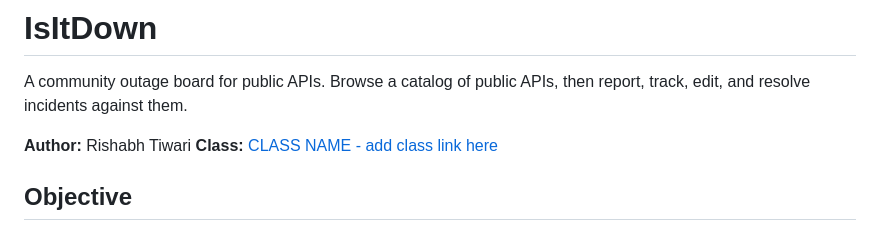
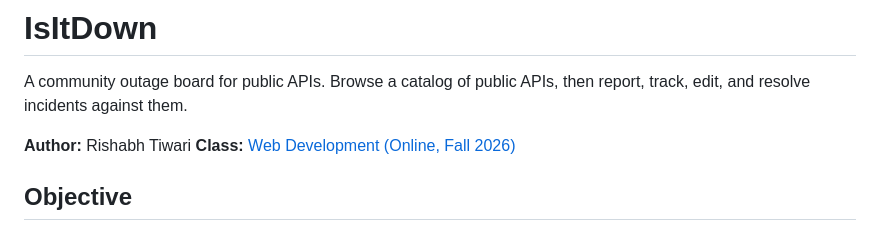
Before and after one commit to rishabht877/isitdown, a Markdown page: README.md, the part around the change. Drawn GitHub-style.

Commit message:
Add class link to README

```diff
--- a/README.md
+++ b/README.md
@@ -3,7 +3,7 @@
 A community outage board for public APIs. Browse a catalog of public APIs, then report, track, edit, and resolve incidents against them.
 
 **Author:** Rishabh Tiwari
-**Class:** [CLASS NAME - add class link here](https://example.com)
+**Class:** [Web Development (Online, Fall 2026)](https://johnguerra.co/classes/webDevelopment_online_fall_2026/)
 
 ## Objective
 
```
